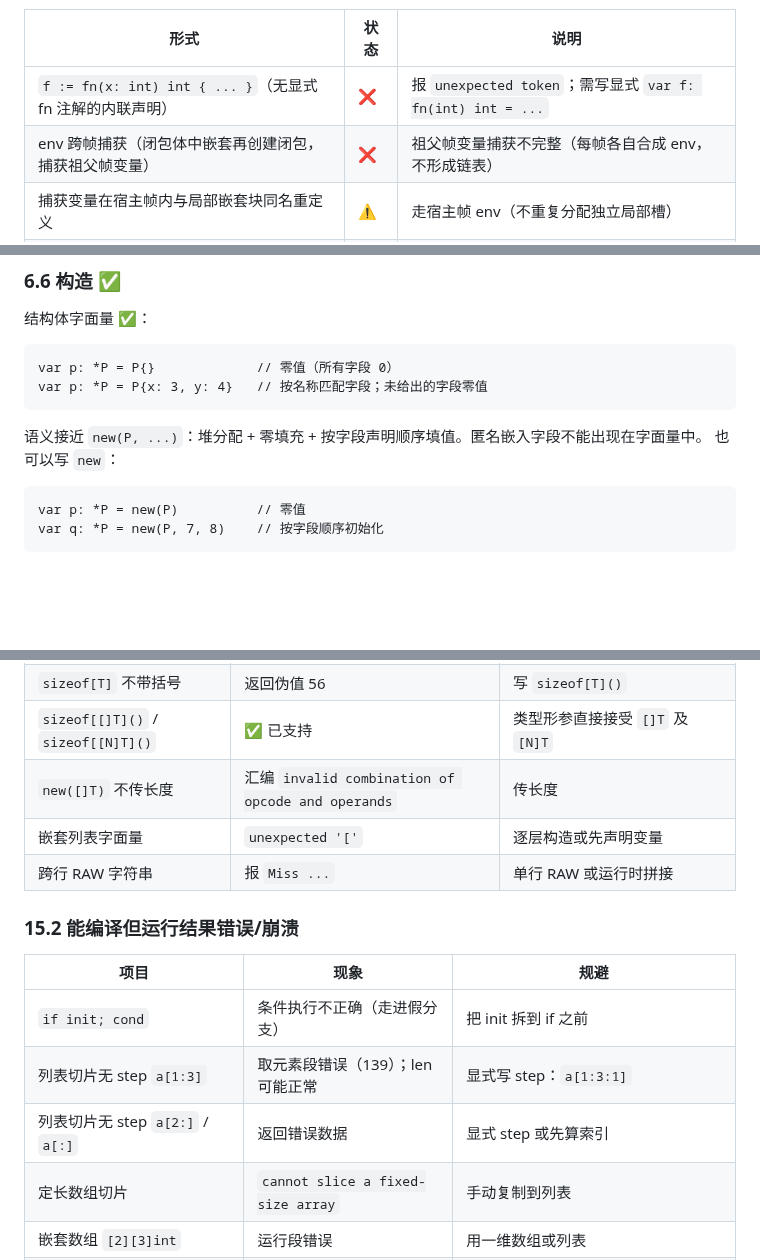
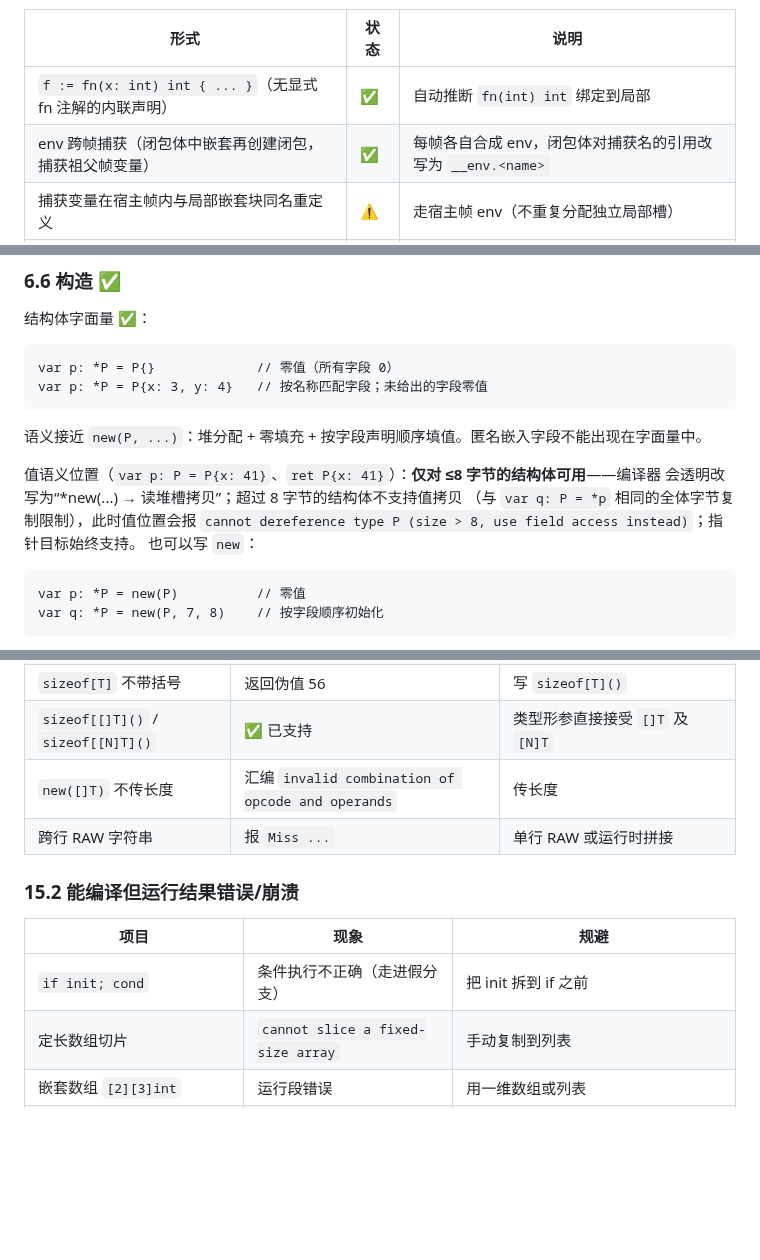
Before and after one commit to Cuteify/tiny, a Markdown page: docs/LANGUAGE.md, 3 parts joined by grey strips. GitHub-like rendering; blank space fills up the shorter version.

````diff
--- a/docs/LANGUAGE.md
+++ b/docs/LANGUAGE.md
@@ -405,8 +405,8 @@ fn main() int {
 
 | 形式 | 状态 | 说明 |
 |---|---|---|
-| `f := fn(x: int) int { ... }`（无显式 fn 注解的内联声明）| ❌ | 报 `unexpected token`；需写显式 `var f: fn(int) int = ...` |
-| env 跨帧捕获（闭包体中嵌套再创建闭包，捕获祖父帧变量） | ❌ | 祖父帧变量捕获不完整（每帧各自合成 env，不形成链表）|
+| `f := fn(x: int) int { ... }`（无显式 fn 注解的内联声明）| ✅ | 自动推断 `fn(int) int` 绑定到局部 |
+| env 跨帧捕获（闭包体中嵌套再创建闭包，捕获祖父帧变量） | ✅ | 每帧各自合成 env，闭包体对捕获名的引用改写为 `__env.<name>` |
 | 捕获变量在宿主帧内与局部嵌套块同名重定义 | ⚠️ | 走宿主帧 env（不重复分配独立局部槽）|
 | 匿名闭包/具名嵌套函数作为普通函数返回值/作为列表元素保存 | ⚠️ | 保存 fn 值正常；回调场景（fn 作参数、fn 作返回）均可用 |
 
@@ -717,6 +717,11 @@ var p: *P = P{x: 3, y: 4}   // 按名称匹配字段；未给出的字段零值
 ```
 
 语义接近 `new(P, ...)`：堆分配 + 零填充 + 按字段声明顺序填值。匿名嵌入字段不能出现在字面量中。
+
+值语义位置（`var p: P = P{x: 41}`、`ret P{x: 41}`）：**仅对 ≤8 字节的结构体可用**——编译器
+会透明改写为“*new(...) → 读堆槽拷贝”；超过 8 字节的结构体不支持值拷贝
+（与 `var q: P = *p` 相同的全体字节复制限制），此时值位置会报
+`cannot dereference type P (size > 8, use field access instead)`；指针目标始终支持。
 也可以写 `new`：
 
 ```cute
@@ -1644,7 +1668,6 @@ import (
 | `sizeof[T]` 不带括号 | 返回伪值 56 | 写 `sizeof[T]()` |
 | `sizeof[[]T]()` / `sizeof[[N]T]()` | ✅ 已支持 | 类型形参直接接受 `[]T` 及 `[N]T` |
 | `new([]T)` 不传长度 | 汇编 `invalid combination of opcode and operands` | 传长度 |
-| 嵌套列表字面量 | `unexpected '['` | 逐层构造或先声明变量 |
 | 跨行 RAW 字符串 | 报 `Miss ...` | 单行 RAW 或运行时拼接 |
 
 ### 15.2 能编译但运行结果错误/崩溃
@@ -1652,8 +1675,6 @@ import (
 | 项目 | 现象 | 规避 |
 |---|---|---|
 | `if init; cond` | 条件执行不正确（走进假分支） | 把 init 拆到 if 之前 |
-| 列表切片无 step `a[1:3]` | 取元素段错误（139）；len 可能正常 | 显式写 step：`a[1:3:1]` |
-| 列表切片无 step `a[2:]` / `a[:]` | 返回错误数据 | 显式 step 或先算索引 |
 | 定长数组切片 | `cannot slice a fixed-size array` | 手动复制到列表 |
 | 嵌套数组 `[2][3]int` | 运行段错误 | 用一维数组或列表 |
 | 双变量 range `for i, v := range` | 段错误（139） | 用单变量绑定索引，先 `var v: int = a[i]` 再使用 |
````
Also changed, not shown: other parts of docs/LANGUAGE.md (+37 -10 lines), PROJECT.md (+4 -0 lines).
